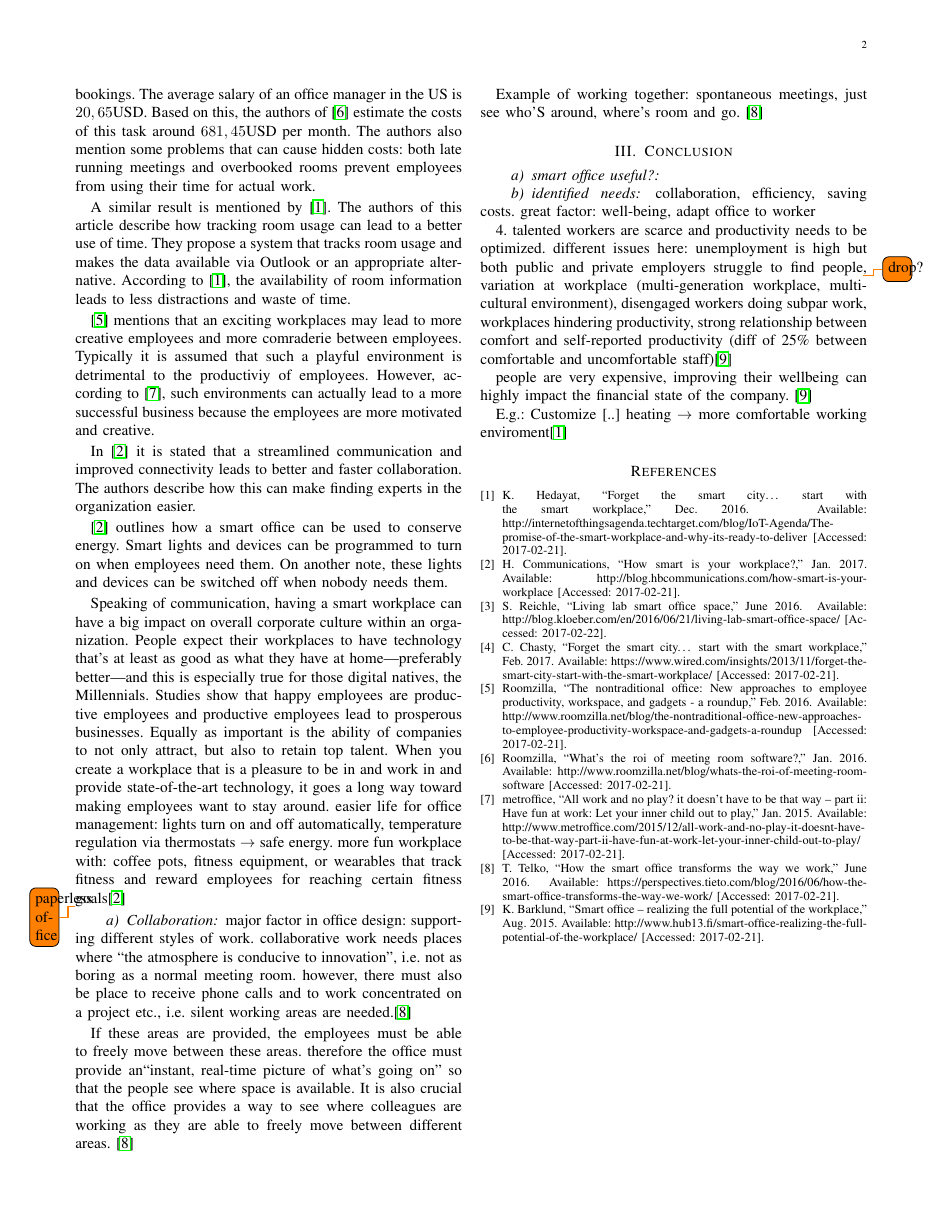
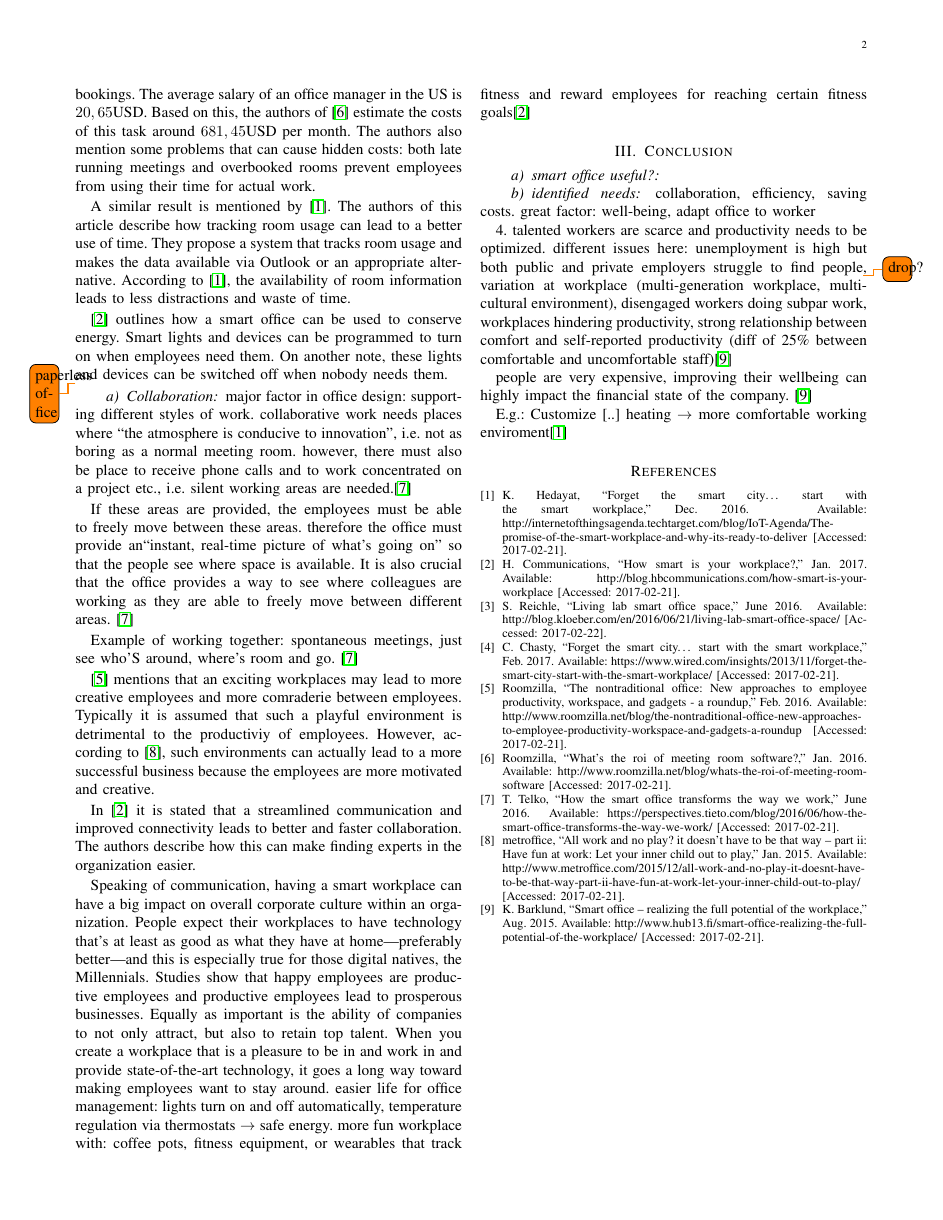
Before and after one commit to InteractiveOfficeProject/social-data-analysis, a LaTeX paper (sda.tex, which reads collaboration.tex): page 2 of 2. Compiled offline with pdfLaTeX.

Commit message:
Moved some collaboration topics

```diff
--- a/collaboration.tex
+++ b/collaboration.tex
@@ -5,3 +5,10 @@ conducive to innovation'', i.e. not as boring as a normal meeting room. however,
 If these areas are provided, the employees must be able to freely move between these areas. therefore the office must provide an``instant, real-time picture of what's going on'' so that the people see where space is available. It is also crucial that the office provides a way to see where colleagues are working as they are able to freely move between different areas. \cite{tieto}
 
 Example of working together: spontaneous meetings, just see who'S around, where's room and go. \cite{tieto}
+
+\cite{roomzilla3} mentions that an exciting workplaces may lead to more creative employees and more comraderie between employees. Typically it is assumed that such a playful environment is detrimental to the productiviy of employees. However, according to \cite{metroffice}, such environments can actually lead to a more successful business because the employees are more motivated and creative.
+
+In \cite{hbcommunications} it is stated that a streamlined communication and improved connectivity leads to better and faster collaboration. The authors describe how this can make finding experts in the organization easier.
+
+Speaking of communication, having a smart workplace can have a big impact on overall corporate culture within an organization. People expect their workplaces to have technology that’s at least as good as what they have at home—preferably better—and this is especially true for those digital natives, the Millennials. Studies show that happy employees are productive employees and productive employees lead to prosperous businesses. Equally as important is the ability of companies to not only attract, but also to retain top talent. When you create a workplace that is a pleasure to be in and work in and provide state-of-the-art technology, it goes a long way toward making employees want to stay around. easier life for office management: lights turn on and off automatically, temperature regulation via thermostats \(\rightarrow\) safe energy. more fun workplace with: coffee pots, fitness equipment, or wearables that track fitness and reward employees for
+reaching certain fitness goals\cite{hbcommunications}
```
Also changed, not shown: efficiency.tex (+0 -5 lines).
